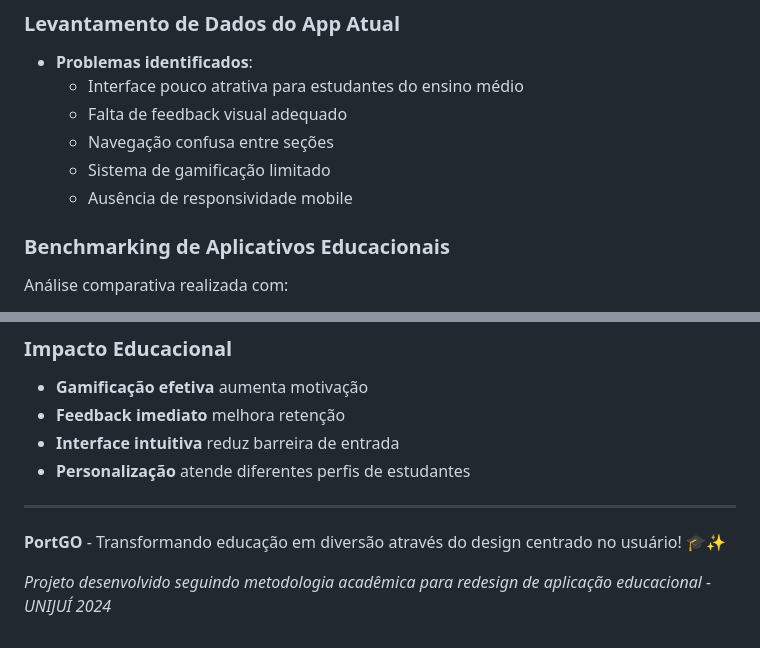
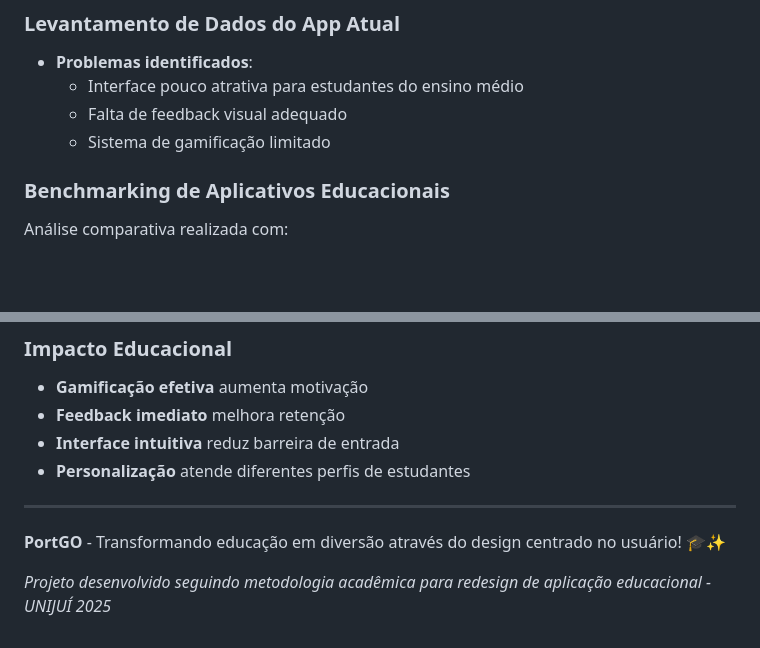
Before and after one commit to guiiBecker/ihc-trabalhofinal, a Markdown page: README.md, 2 parts joined by grey strips. Drawn GitHub-style; blank space fills up the shorter version.

Commit message:
readme atualizado

```diff
--- a/README.md
+++ b/README.md
@@ -26,9 +26,8 @@ Este projeto seguiu as **Fases do Processo Criativo de Vidal**, uma metodologia
 - **Problemas identificados**:
   - Interface pouco atrativa para estudantes do ensino médio
   - Falta de feedback visual adequado
-  - Navegação confusa entre seções
   - Sistema de gamificação limitado
-  - Ausência de responsividade mobile
+
 
 ### Benchmarking de Aplicativos Educacionais
 Análise comparativa realizada com:
@@ -338,4 +337,4 @@ Portgo/
 
 **PortGO** - Transformando educação em diversão através do design centrado no usuário! 🎓✨
 
-*Projeto desenvolvido seguindo metodologia acadêmica para redesign de aplicação educacional - UNIJUÍ 2024*
+*Projeto desenvolvido seguindo metodologia acadêmica para redesign de aplicação educacional - UNIJUÍ 2025*
```
